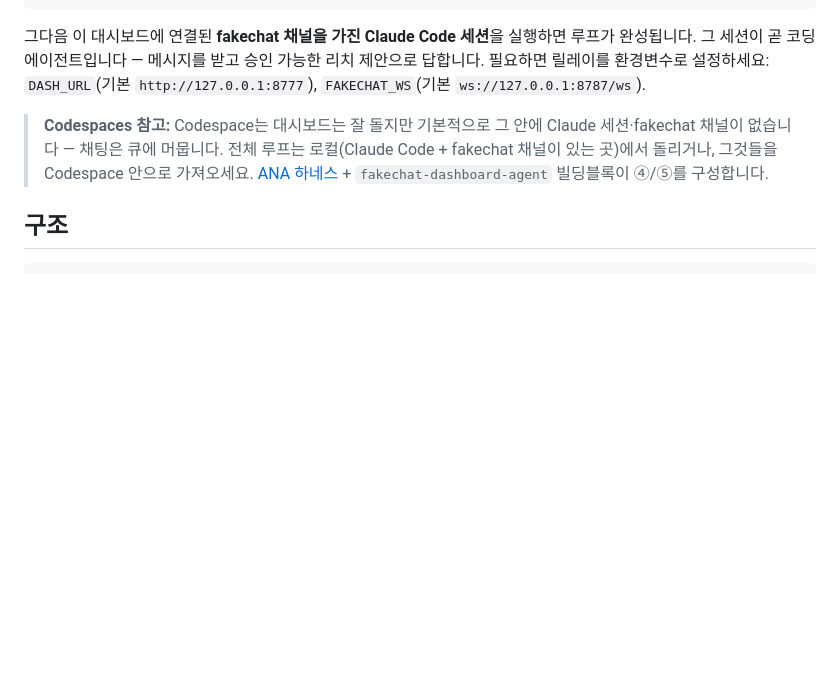
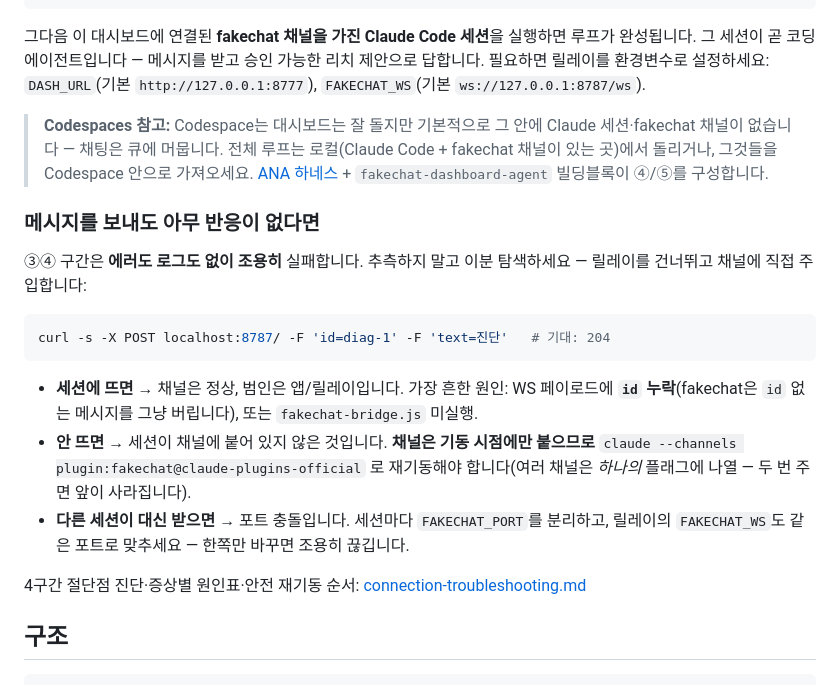
Before and after one commit to whatnews72/ana-starter, a Markdown page: README.ko.md, the part around the change. Drawn GitHub-style; blank space fills up the shorter version.

````diff
--- a/README.ko.md
+++ b/README.ko.md
@@ -86,6 +86,20 @@ npm run all        # = bash run-all.sh  → server.js + fakechat-bridge.js
 
 > **Codespaces 참고:** Codespace는 대시보드는 잘 돌지만 기본적으로 그 안에 Claude 세션·fakechat 채널이 없습니다 — 채팅은 큐에 머뭅니다. 전체 루프는 로컬(Claude Code + fakechat 채널이 있는 곳)에서 돌리거나, 그것들을 Codespace 안으로 가져오세요. [ANA 하네스](https://github.com/tykimos/agent-native-agent) + `fakechat-dashboard-agent` 빌딩블록이 ④/⑤를 구성합니다.
 
+### 메시지를 보내도 아무 반응이 없다면
+
+③④ 구간은 **에러도 로그도 없이 조용히** 실패합니다. 추측하지 말고 이분 탐색하세요 — 릴레이를 건너뛰고 채널에 직접 주입합니다:
+
+```bash
+curl -s -X POST localhost:8787/ -F 'id=diag-1' -F 'text=진단'   # 기대: 204
+```
+
+- **세션에 뜨면** → 채널은 정상, 범인은 앱/릴레이입니다. 가장 흔한 원인: WS 페이로드에 **`id` 누락**(fakechat은 `id` 없는 메시지를 그냥 버립니다), 또는 `fakechat-bridge.js` 미실행.
+- **안 뜨면** → 세션이 채널에 붙어 있지 않은 것입니다. **채널은 기동 시점에만 붙으므로** `claude --channels plugin:fakechat@claude-plugins-official` 로 재기동해야 합니다(여러 채널은 *하나의* 플래그에 나열 — 두 번 주면 앞이 사라집니다).
+- **다른 세션이 대신 받으면** → 포트 충돌입니다. 세션마다 `FAKECHAT_PORT`를 분리하고, 릴레이의 `FAKECHAT_WS`도 같은 포트로 맞추세요 — 한쪽만 바꾸면 조용히 끊깁니다.
+
+4구간 절단점 진단·증상별 원인표·안전 재기동 순서: [connection-troubleshooting.md](https://github.com/tykimos/agent-native-agent/blob/main/skills/realtime-mirror-channel/references/connection-troubleshooting.md)
+
 ## 구조
 
 ```
````
Also changed, not shown: README.md (+14 -0 lines).
